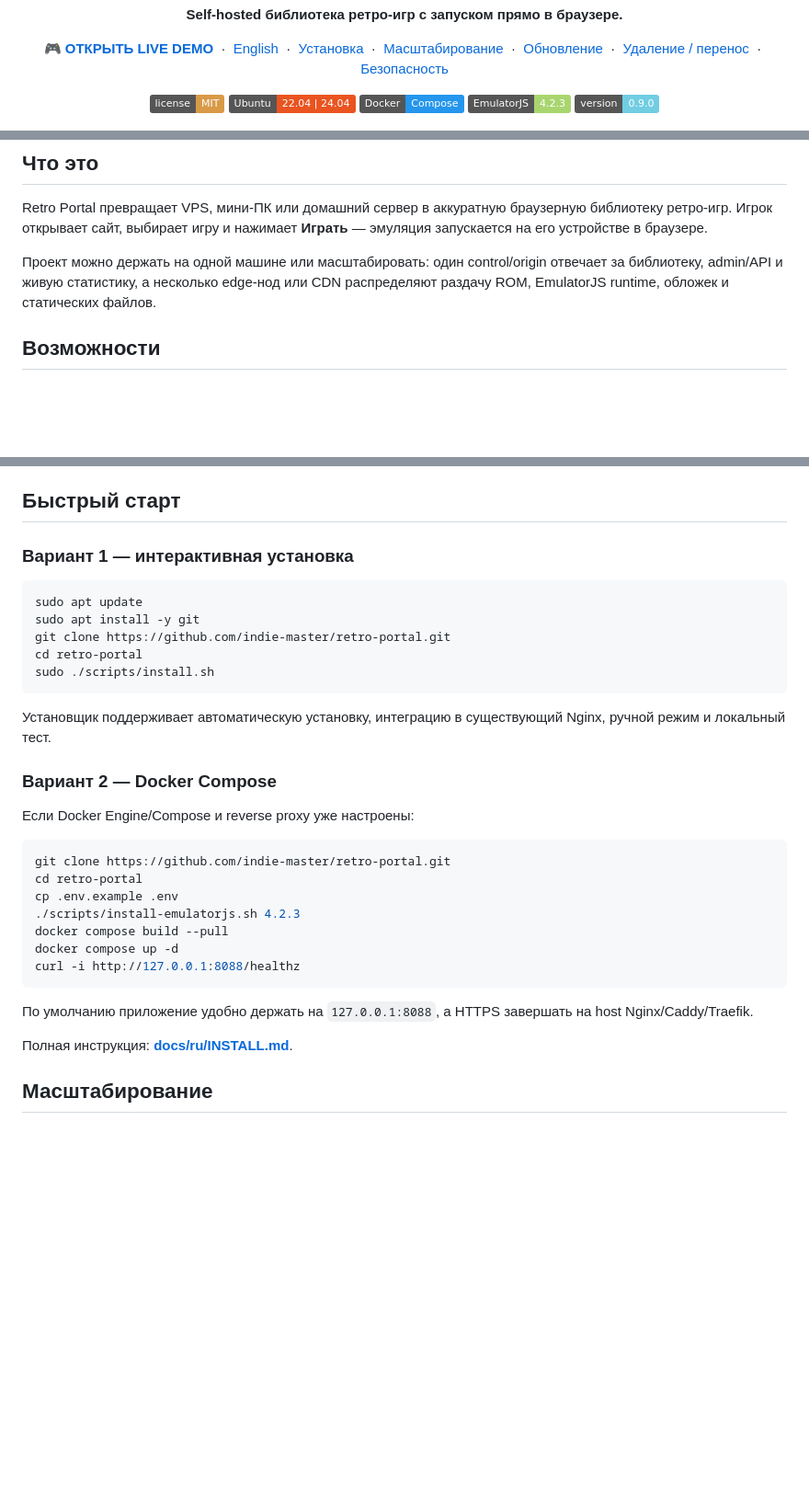
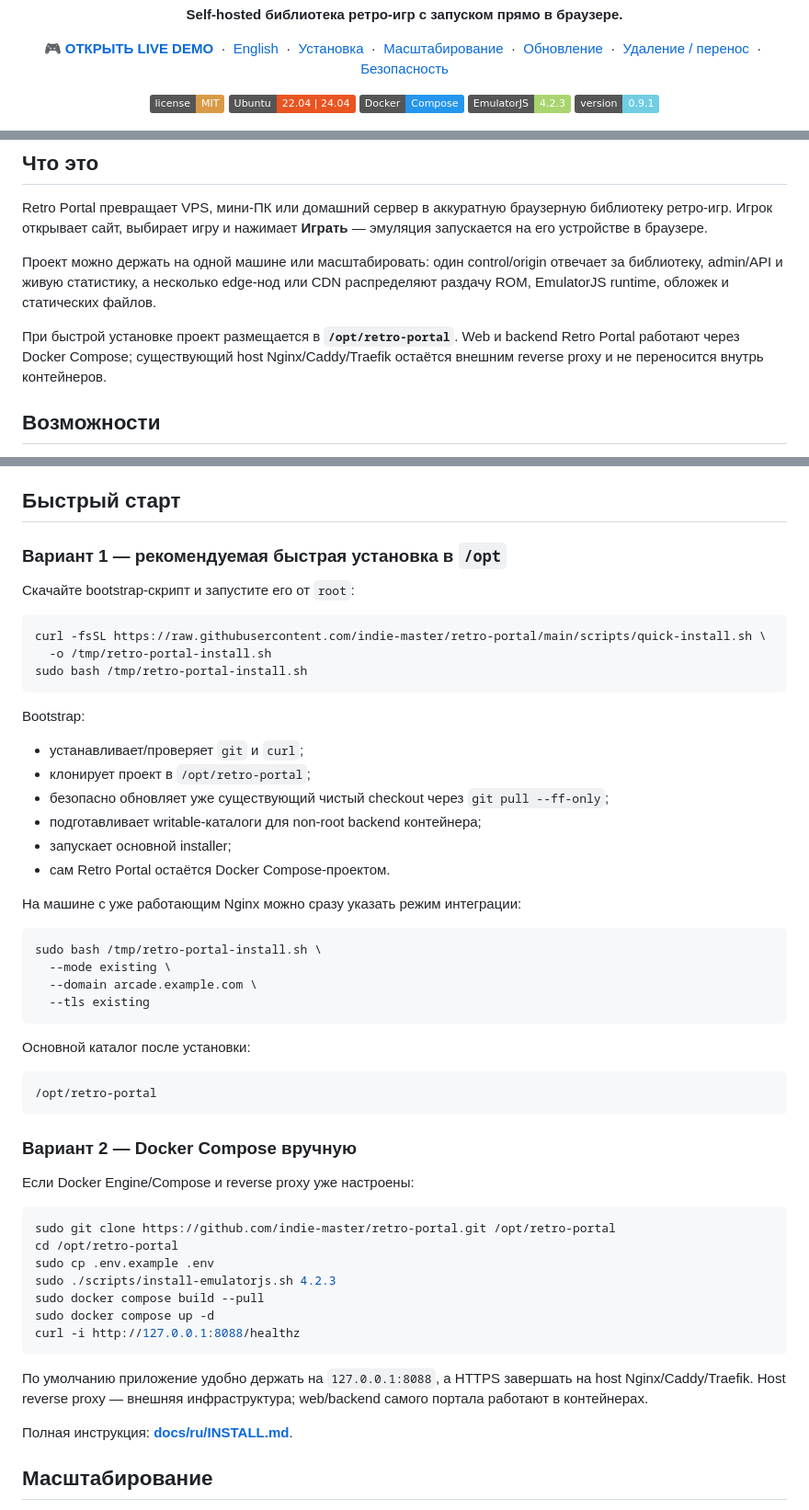
Before and after one commit to indie-master/retro-portal, a Markdown page: README.md, 3 parts joined by grey strips. Shown at 92% size. Rendered like a GitHub page; badges without logos; blank space fills up the shorter version.

Commit message:
Document Docker-first quick install under /opt

````diff
--- a/README.md
+++ b/README.md
@@ -17,7 +17,7 @@
   <a href="https://ubuntu.com/server"><img alt="Ubuntu Server" src="https://img.shields.io/badge/Ubuntu-22.04%20%7C%2024.04-E95420?logo=ubuntu&logoColor=white"></a>
   <a href="https://docs.docker.com/engine/"><img alt="Docker Engine" src="https://img.shields.io/badge/Docker-Compose-2496ED?logo=docker&logoColor=white"></a>
   <a href="https://emulatorjs.org/"><img alt="EmulatorJS" src="https://img.shields.io/badge/EmulatorJS-4.2.3-a9d56f"></a>
-  <a href="CHANGELOG.md"><img alt="Version" src="https://img.shields.io/badge/version-0.9.0-71cde2"></a>
+  <a href="CHANGELOG.md"><img alt="Version" src="https://img.shields.io/badge/version-0.9.1-71cde2"></a>
 </p>
 
 ![Главная страница Retro Portal](docs/images/home.png)
@@ -27,6 +27,8 @@
 Retro Portal превращает VPS, мини‑ПК или домашний сервер в аккуратную браузерную библиотеку ретро‑игр. Игрок открывает сайт, выбирает игру и нажимает **Играть** — эмуляция запускается на его устройстве в браузере.
 
 Проект можно держать на одной машине или масштабировать: один control/origin отвечает за библиотеку, admin/API и живую статистику, а несколько edge-нод или CDN распределяют раздачу ROM, EmulatorJS runtime, обложек и статических файлов.
+
+При быстрой установке проект размещается в **`/opt/retro-portal`**. Web и backend Retro Portal работают через Docker Compose; существующий host Nginx/Caddy/Traefik остаётся внешним reverse proxy и не переносится внутрь контейнеров.
 
 ## Возможности
 
@@ -70,33 +73,55 @@ Library Manager доступен по `/admin.html` и позволяет упр
 
 ## Быстрый старт
 
-### Вариант 1 — интерактивная установка
+### Вариант 1 — рекомендуемая быстрая установка в `/opt`
+
+Скачайте bootstrap-скрипт и запустите его от `root`:
 
 ```bash
-sudo apt update
-sudo apt install -y git
-git clone https://github.com/indie-master/retro-portal.git
-cd retro-portal
-sudo ./scripts/install.sh
+curl -fsSL https://raw.githubusercontent.com/indie-master/retro-portal/main/scripts/quick-install.sh \
+  -o /tmp/retro-portal-install.sh
+sudo bash /tmp/retro-portal-install.sh
 ```
 
-Установщик поддерживает автоматическую установку, интеграцию в существующий Nginx, ручной режим и локальный тест.
+Bootstrap:
 
-### Вариант 2 — Docker Compose
+- устанавливает/проверяет `git` и `curl`;
+- клонирует проект в `/opt/retro-portal`;
+- безопасно обновляет уже существующий чистый checkout через `git pull --ff-only`;
+- подготавливает writable-каталоги для non-root backend контейнера;
+- запускает основной installer;
+- сам Retro Portal остаётся Docker Compose-проектом.
+
+На машине с уже работающим Nginx можно сразу указать режим интеграции:
+
+```bash
+sudo bash /tmp/retro-portal-install.sh \
+  --mode existing \
+  --domain arcade.example.com \
+  --tls existing
+```
+
+Основной каталог после установки:
+
+```text
+/opt/retro-portal
+```
+
+### Вариант 2 — Docker Compose вручную
 
 Если Docker Engine/Compose и reverse proxy уже настроены:
 
 ```bash
-git clone https://github.com/indie-master/retro-portal.git
-cd retro-portal
-cp .env.example .env
-./scripts/install-emulatorjs.sh 4.2.3
-docker compose build --pull
-docker compose up -d
+sudo git clone https://github.com/indie-master/retro-portal.git /opt/retro-portal
+cd /opt/retro-portal
+sudo cp .env.example .env
+sudo ./scripts/install-emulatorjs.sh 4.2.3
+sudo docker compose build --pull
+sudo docker compose up -d
 curl -i http://127.0.0.1:8088/healthz
 ```
 
-По умолчанию приложение удобно держать на `127.0.0.1:8088`, а HTTPS завершать на host Nginx/Caddy/Traefik.
+По умолчанию приложение удобно держать на `127.0.0.1:8088`, а HTTPS завершать на host Nginx/Caddy/Traefik. Host reverse proxy — внешняя инфраструктура; web/backend самого портала работают в контейнерах.
 
 Полная инструкция: **[docs/ru/INSTALL.md](docs/ru/INSTALL.md)**.
 
````
Also changed, not shown: other parts of README.md (+12 -2 lines).
